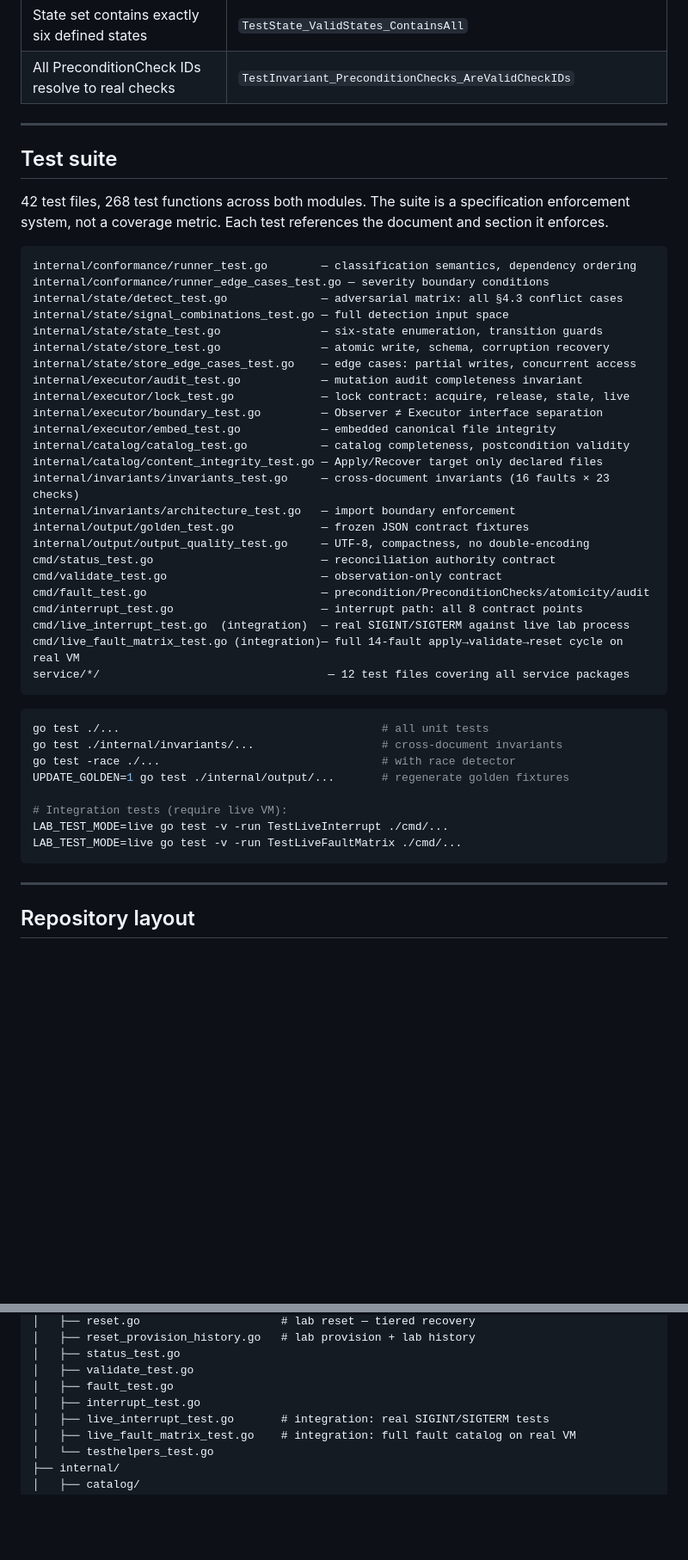
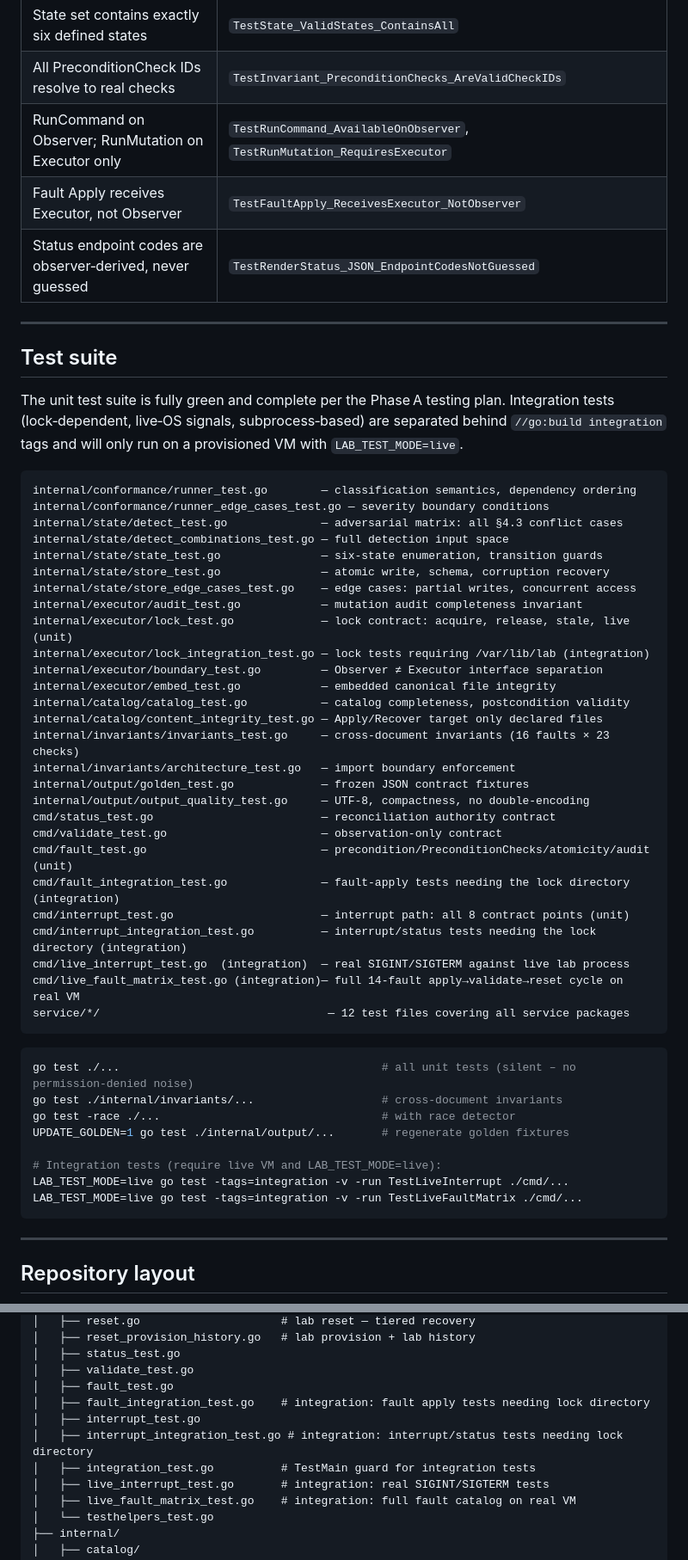
Before and after one commit to FleshedOutThoughts69/lab_env, a Markdown page: README.md, 2 parts joined by grey strips. Shown at 86% size. Drawn GitHub-style; blank space fills up the shorter version.

````diff
--- a/README.md
+++ b/README.md
@@ -255,23 +255,27 @@ All enforced by named tests. Any violation causes a specific test to fail.
 | No mutation through Observer interface | `TestObserver_DoesNotHaveMutationMethods` |
 | State set contains exactly six defined states | `TestState_ValidStates_ContainsAll` |
 | All PreconditionCheck IDs resolve to real checks | `TestInvariant_PreconditionChecks_AreValidCheckIDs` |
+| RunCommand on Observer; RunMutation on Executor only | `TestRunCommand_AvailableOnObserver`, `TestRunMutation_RequiresExecutor` |
+| Fault Apply receives Executor, not Observer | `TestFaultApply_ReceivesExecutor_NotObserver` |
+| Status endpoint codes are observer‑derived, never guessed | `TestRenderStatus_JSON_EndpointCodesNotGuessed` |
 
 ---
 
 ## Test suite
 
-42 test files, 268 test functions across both modules. The suite is a specification enforcement system, not a coverage metric. Each test references the document and section it enforces.
+The unit test suite is fully green and complete per the Phase A testing plan. Integration tests (lock‑dependent, live‑OS signals, subprocess‑based) are separated behind `//go:build integration` tags and will only run on a provisioned VM with `LAB_TEST_MODE=live`.
 
 ```
 internal/conformance/runner_test.go        — classification semantics, dependency ordering
 internal/conformance/runner_edge_cases_test.go — severity boundary conditions
 internal/state/detect_test.go              — adversarial matrix: all §4.3 conflict cases
-internal/state/signal_combinations_test.go — full detection input space
+internal/state/detect_combinations_test.go — full detection input space
 internal/state/state_test.go               — six-state enumeration, transition guards
 internal/state/store_test.go               — atomic write, schema, corruption recovery
 internal/state/store_edge_cases_test.go    — edge cases: partial writes, concurrent access
 internal/executor/audit_test.go            — mutation audit completeness invariant
-internal/executor/lock_test.go             — lock contract: acquire, release, stale, live
+internal/executor/lock_test.go             — lock contract: acquire, release, stale, live (unit)
+internal/executor/lock_integration_test.go — lock tests requiring /var/lib/lab (integration)
 internal/executor/boundary_test.go         — Observer ≠ Executor interface separation
 internal/executor/embed_test.go            — embedded canonical file integrity
 internal/catalog/catalog_test.go           — catalog completeness, postcondition validity
@@ -282,22 +286,24 @@ internal/output/golden_test.go             — frozen JSON contract fixtures
 internal/output/output_quality_test.go     — UTF-8, compactness, no double-encoding
 cmd/status_test.go                         — reconciliation authority contract
 cmd/validate_test.go                       — observation-only contract
-cmd/fault_test.go                          — precondition/PreconditionChecks/atomicity/audit
-cmd/interrupt_test.go                      — interrupt path: all 8 contract points
+cmd/fault_test.go                          — precondition/PreconditionChecks/atomicity/audit (unit)
+cmd/fault_integration_test.go              — fault‑apply tests needing the lock directory (integration)
+cmd/interrupt_test.go                      — interrupt path: all 8 contract points (unit)
+cmd/interrupt_integration_test.go          — interrupt/status tests needing the lock directory (integration)
 cmd/live_interrupt_test.go  (integration)  — real SIGINT/SIGTERM against live lab process
 cmd/live_fault_matrix_test.go (integration)— full 14-fault apply→validate→reset cycle on real VM
 service/*/                                  — 12 test files covering all service packages
 ```
 
 ```bash
-go test ./...                                       # all unit tests
+go test ./...                                       # all unit tests (silent – no permission-denied noise)
 go test ./internal/invariants/...                   # cross-document invariants
 go test -race ./...                                 # with race detector
 UPDATE_GOLDEN=1 go test ./internal/output/...       # regenerate golden fixtures
 
-# Integration tests (require live VM):
-LAB_TEST_MODE=live go test -v -run TestLiveInterrupt ./cmd/...
-LAB_TEST_MODE=live go test -v -run TestLiveFaultMatrix ./cmd/...
+# Integration tests (require live VM and LAB_TEST_MODE=live):
+LAB_TEST_MODE=live go test -tags=integration -v -run TestLiveInterrupt ./cmd/...
+LAB_TEST_MODE=live go test -tags=integration -v -run TestLiveFaultMatrix ./cmd/...
 ```
 
 ---
@@ -318,7 +324,10 @@ lab-env/
 │   ├── status_test.go
 │   ├── validate_test.go
 │   ├── fault_test.go
+│   ├── fault_integration_test.go    # integration: fault apply tests needing lock directory
 │   ├── interrupt_test.go
+│   ├── interrupt_integration_test.go # integration: interrupt/status tests needing lock directory
+│   ├── integration_test.go          # TestMain guard for integration tests
 │   ├── live_interrupt_test.go       # integration: real SIGINT/SIGTERM tests
 │   ├── live_fault_matrix_test.go    # integration: full fault catalog on real VM
 │   └── testhelpers_test.go
````
Also changed, not shown: other parts of README.md (+11 -6 lines).
